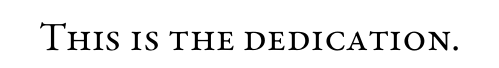
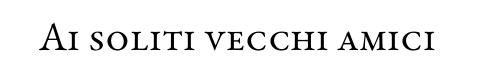
Before and after one commit to mromanelli9/master-thesis, a LaTeX thesis (doc/thesis/tesi.tex, which reads doc/thesis/frontmatter/dedication.tex): part of page 3 of 21, cut at the place of the change. Compiled offline with XeLaTeX; a LaTeX package or settings file that is missing is left out.

Commit message:
add a temp dedication

```diff
--- a/doc/thesis/frontmatter/dedication.tex
+++ b/doc/thesis/frontmatter/dedication.tex
@@ -4,4 +4,5 @@
 %!TEX root = ../tesi.tex
 % dedication text
 
-This is the dedication.
+% Per adesso così
+Ai soliti vecchi amici
```
